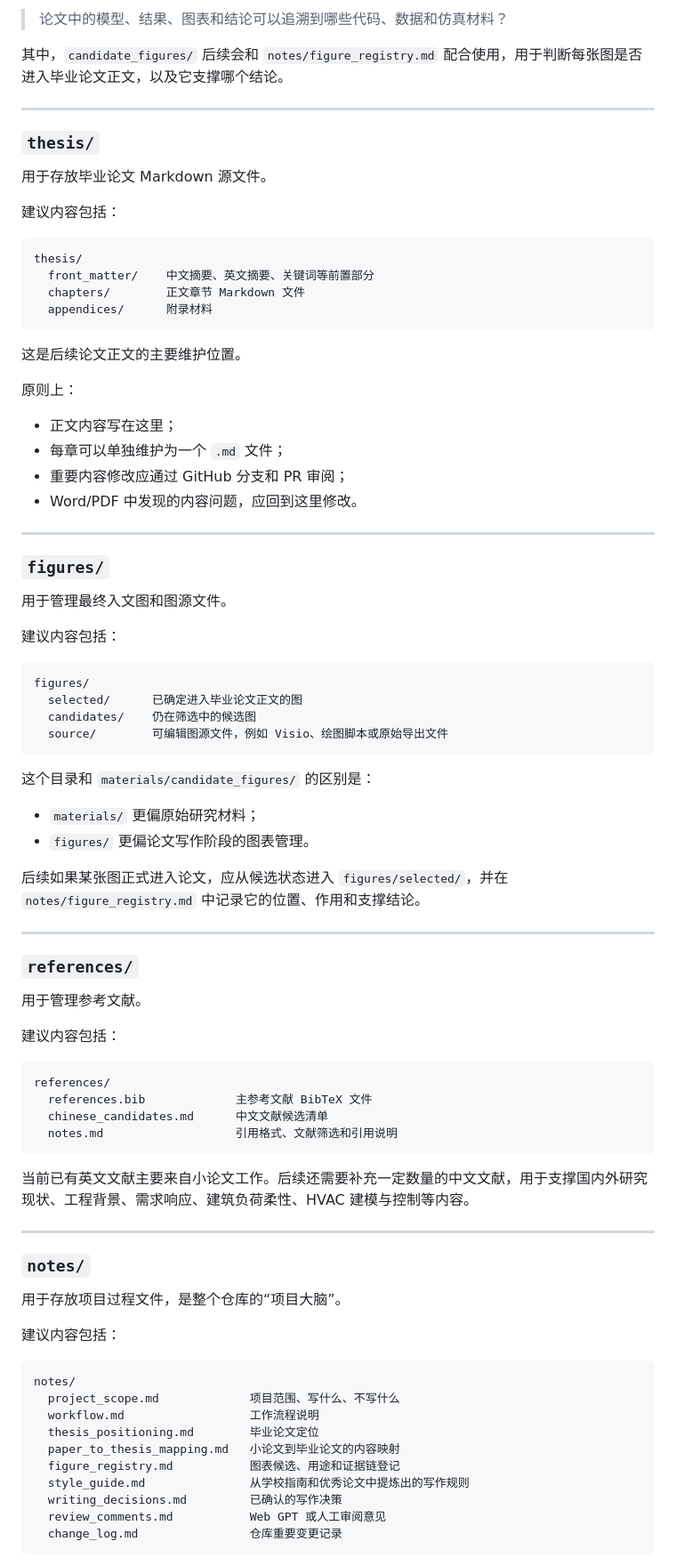
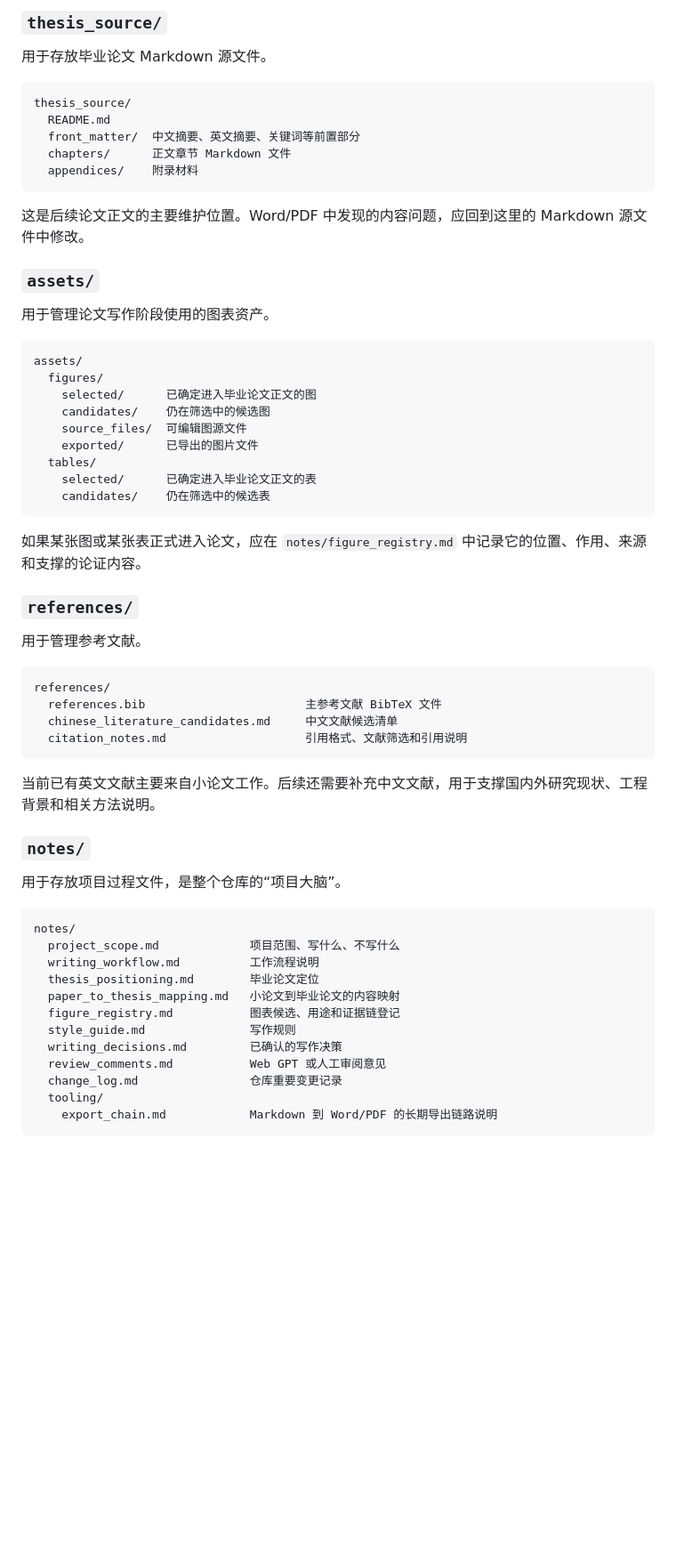
Before and after one commit to HITL1124/hvac-demand-response-thesis, a Markdown page: README.md, the part around one of its changes. Shown at 89% size. GitHub-like rendering; blank space fills up the shorter version.

Commit message:
Align README directory overview

````diff
--- a/README.md
+++ b/README.md
@@ -175,89 +162,65 @@ materials/
 
-> 论文中的模型、结果、图表和结论可以追溯到哪些代码、数据和仿真材料？
-
-其中，`candidate_figures/` 后续会和 `notes/figure_registry.md` 配合使用，用于判断每张图是否进入毕业论文正文，以及它支撑哪个结论。
-
----
-
-### `thesis/`
+### `thesis_source/`
 
 用于存放毕业论文 Markdown 源文件。
 
-建议内容包括：
+```text
+thesis_source/
+  README.md
+  front_matter/  中文摘要、英文摘要、关键词等前置部分
+  chapters/      正文章节 Markdown 文件
+  appendices/    附录材料
+```
+
+这是后续论文正文的主要维护位置。Word/PDF 中发现的内容问题，应回到这里的 Markdown 源文件中修改。
+
+### `assets/`
+
+用于管理论文写作阶段使用的图表资产。
 
 ```text
-thesis/
-  front_matter/    中文摘要、英文摘要、关键词等前置部分
-  chapters/        正文章节 Markdown 文件
-  appendices/      附录材料
+assets/
+  figures/
+    selected/      已确定进入毕业论文正文的图
+    candidates/    仍在筛选中的候选图
+    source_files/  可编辑图源文件
+    exported/      已导出的图片文件
+  tables/
+    selected/      已确定进入毕业论文正文的表
+    candidates/    仍在筛选中的候选表
 ```
 
-这是后续论文正文的主要维护位置。
-
-原则上：
-
-- 正文内容写在这里；
-- 每章可以单独维护为一个 `.md` 文件；
-- 重要内容修改应通过 GitHub 分支和 PR 审阅；
-- Word/PDF 中发现的内容问题，应回到这里修改。
-
----
-
-### `figures/`
-
-用于管理最终入文图和图源文件。
-
-建议内容包括：
-
-```text
-figures/
-  selected/      已确定进入毕业论文正文的图
-  candidates/    仍在筛选中的候选图
-  source/        可编辑图源文件，例如 Visio、绘图脚本或原始导出文件
-```
-
-这个目录和 `materials/candidate_figures/` 的区别是：
-
-- `materials/` 更偏原始研究材料；
-- `figures/` 更偏论文写作阶段的图表管理。
-
-后续如果某张图正式进入论文，应从候选状态进入 `figures/selected/`，并在 `notes/figure_registry.md` 中记录它的位置、作用和支撑结论。
-
----
+如果某张图或某张表正式进入论文，应在 `notes/figure_registry.md` 中记录它的位置、作用、来源和支撑的论证内容。
 
 ### `references/`
 
 用于管理参考文献。
 
-建议内容包括：
-
 ```text
 references/
-  references.bib             主参考文献 BibTeX 文件
-  chinese_candidates.md      中文文献候选清单
-  notes.md                   引用格式、文献筛选和引用说明
+  references.bib                       主参考文献 BibTeX 文件
+  chinese_literature_candidates.md     中文文献候选清单
+  citation_notes.md                    引用格式、文献筛选和引用说明
 ```
 
-当前已有英文文献主要来自小论文工作。后续还需要补充一定数量的中文文献，用于支撑国内外研究现状、工程背景、需求响应、建筑负荷柔性、HVAC 建模与控制等内容。
-
----
+当前已有英文文献主要来自小论文工作。后续还需要补充中文文献，用于支撑国内外研究现状、工程背景和相关方法说明。
 
 ### `notes/`
 
 用于存放项目过程文件，是整个仓库的“项目大脑”。
 
-建议内容包括：
-
 ```text
 notes/
   project_scope.md             项目范围、写什么、不写什么
-  workflow.md                  工作流程说明
+  writing_workflow.md          工作流程说明
   thesis_positioning.md        毕业论文定位
   paper_to_thesis_mapping.md   小论文到毕业论文的内容映射
   figure_registry.md           图表候选、用途和证据链登记
-  style_guide.md               从学校指南和优秀论文中提炼出的写作规则
+  style_guide.md               写作规则
   writing_decisions.md         已确认的写作决策
   review_comments.md           Web GPT 或人工审阅意见
   change_log.md                仓库重要变更记录
+  tooling/
+    export_chain.md            Markdown 到 Word/PDF 的长期导出链路说明
 ```
 
````
Also changed, not shown: other parts of README.md (+76 -130 lines).
